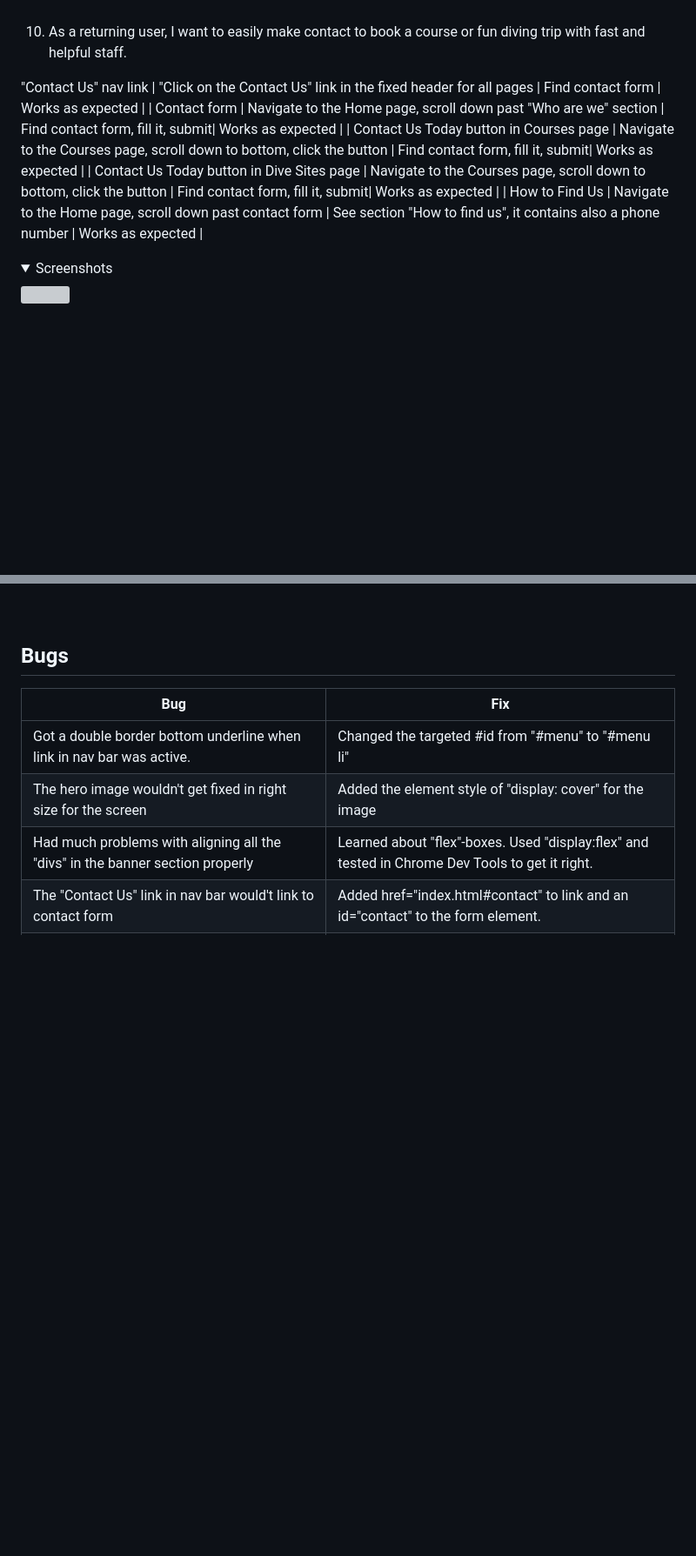
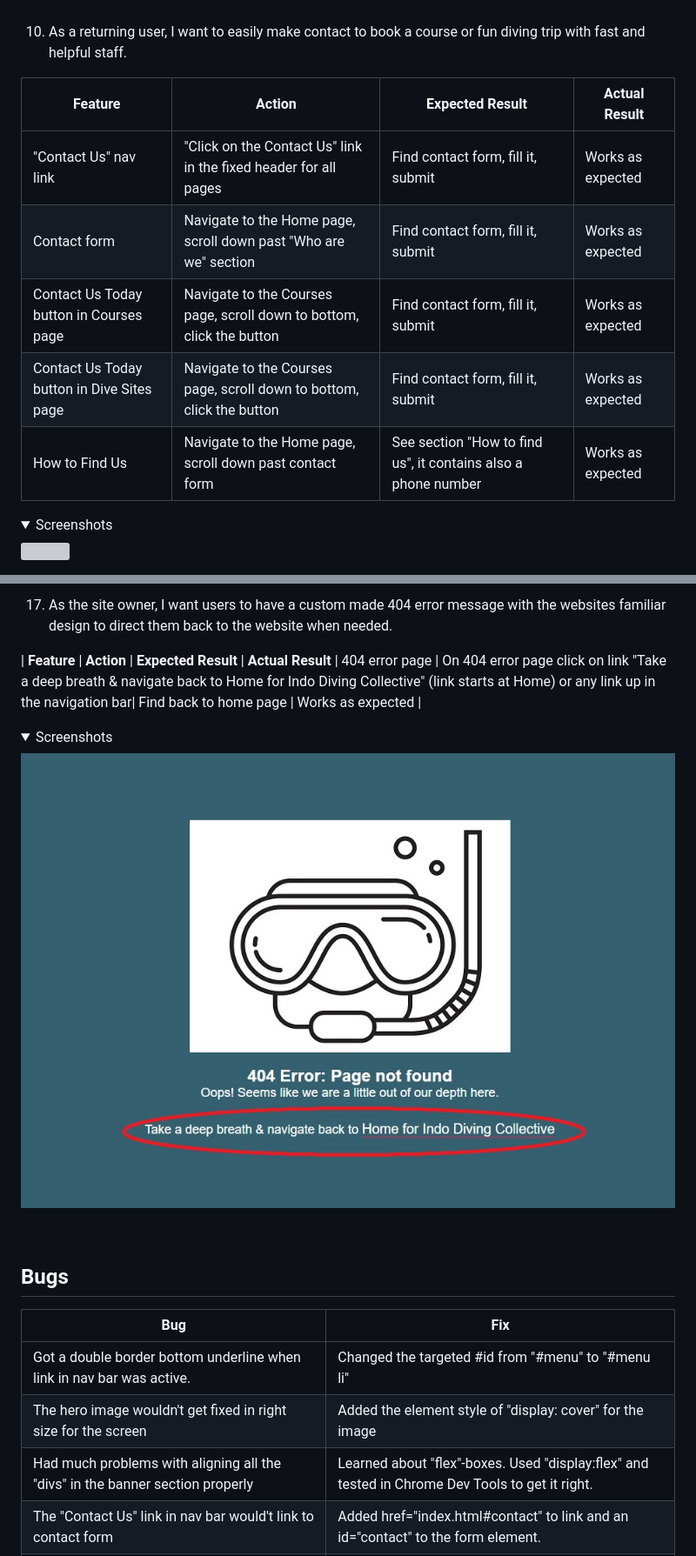
Before and after one commit to DebbieBergstrom/CI_PP1_DS, a Markdown page: README.md, 2 parts joined by grey strips. Shown: that part at 87% size. Rendered like a GitHub page; pictures changed too: docs/user_stories/userstories_404.jpg (added); folded sections open; blank space fills up the shorter version; grey boxes are pictures that could not be loaded.

Commit message:
Add the rest of user story testing

```diff
--- a/README.md
+++ b/README.md
@@ -553,11 +553,14 @@ Banner with link "Take me fun diving!" | Navigate to the Home page, scroll down
 
 10. As a returning user, I want to easily make contact to book a course or fun diving trip with fast and helpful staff.
 
- "Contact Us" nav link | "Click on the Contact Us" link in the fixed header for all pages | Find contact form | Works as expected |
+ | **Feature** | **Action** | **Expected Result** | **Actual Result** |
+|-------------|------------|---------------------|-------------------|
+| "Contact Us" nav link | "Click on the Contact Us" link in the fixed header for all pages | Find contact form, fill it, submit| Works as expected |
 | Contact form | Navigate to the Home page, scroll down past "Who are we" section | Find contact form, fill it, submit| Works as expected |
 | Contact Us Today button in Courses page | Navigate to the Courses page, scroll down to bottom, click the button | Find contact form, fill it, submit| Works as expected |
 | Contact Us Today button in Dive Sites page | Navigate to the Courses page, scroll down to bottom, click the button | Find contact form, fill it, submit| Works as expected |
 | How to Find Us | Navigate to the Home page, scroll down past contact form | See section "How to find us", it contains also a phone number | Works as expected |
+
 
 
 <details><summary>Screenshots</summary>
@@ -600,3 +700,11 @@ Banner with link "Take me fun diving!" | Navigate to the Home page, scroll down
+17. As the site owner, I want users to have a custom made 404 error message with the websites familiar design to direct them back to the website when needed.
+
+| **Feature** | **Action** | **Expected Result** | **Actual Result** |
+404 error page | On 404 error page click on link "Take a deep breath & navigate back to Home for Indo Diving Collective" (link starts at Home) or any link up in the navigation bar| Find back to home page | Works as expected |
+
+<details><summary>Screenshots</summary>
+<img src="docs/user_stories/userstories_404.jpg">
+</details>
 
 &nbsp;
 
```
Also changed, not shown: other parts of README.md (+97 -0 lines).
